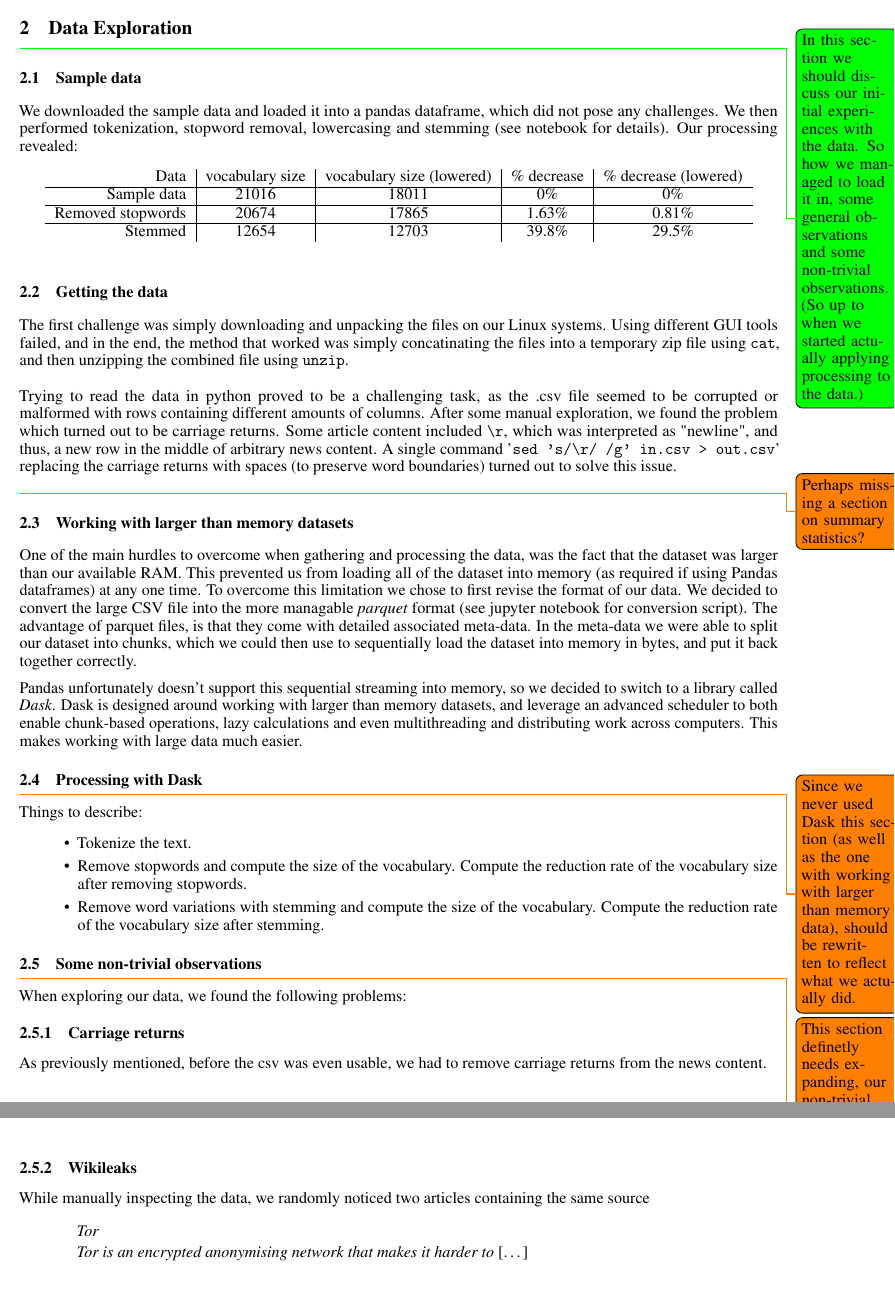
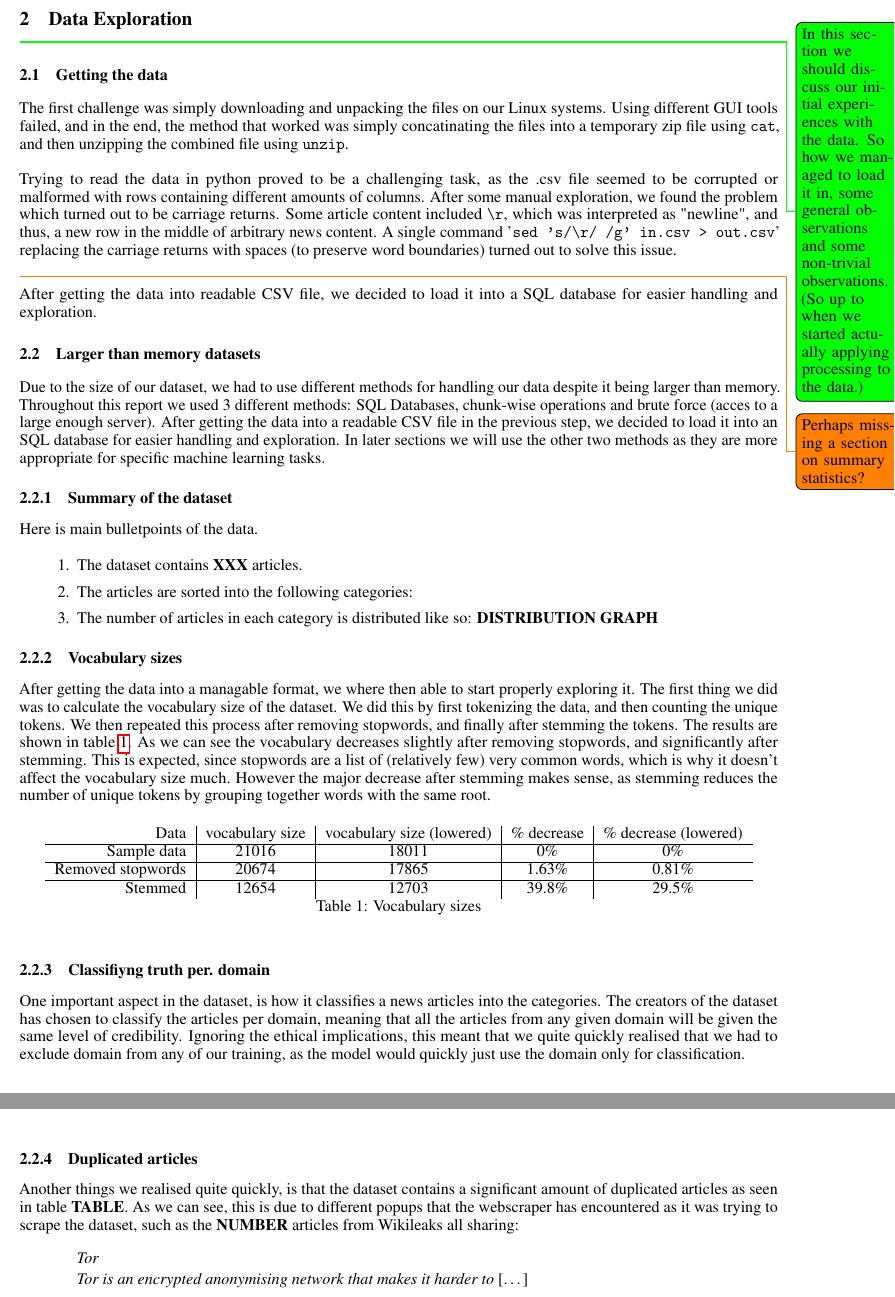
Before and after one commit to KristianDamPedersen/fakenewsproject, a LaTeX document (report/master.tex, which reads report/src/data_exploration.tex): two parts of pages 3 and 4 of 11, joined at a grey line, cut so that both start at the same text. Compiled offline with pdfLaTeX.

Commit message:
Wrote a rough draft of data exploration
Currently still missing the UMAP section, as well as the specific stats and figures

```diff
--- a/report/src/data_exploration.tex
+++ b/report/src/data_exploration.tex
@@ -3,9 +3,42 @@
   In this section we should discuss our initial experiences with the data. So how we managed to load it in, some general
   observations and some non-trivial observations. (So up to when we started actually applying processing to the data.)
 }
-\subsection{Sample data}
-We downloaded the sample data and loaded it into a pandas dataframe, which did not pose any challenges.
-We then performed tokenization, stopword removal, lowercasing and stemming (see notebook for details). Our processing revealed:
+
+\subsection{Getting the data}
+The first challenge was simply downloading and unpacking the files on our Linux systems. Using different GUI tools failed, and in the end, the method that worked was simply concatinating the files into a temporary zip file using \texttt{cat}, and then unzipping the combined file using \texttt{unzip}.\\
+\\
+Trying to read the data in python proved to be a challenging task, as the .csv file seemed to be corrupted or malformed with rows containing different amounts of columns. After some manual exploration, we found the problem which turned out to be carriage returns. Some article content included \texttt{\textbackslash r}, which was interpreted as "newline", and thus, a new row in the middle of arbitrary news content. A single command '\texttt{sed 's/\textbackslash r/ /g' in.csv > out.csv}' replacing the carriage returns with spaces (to preserve word boundaries) turned out to solve this issue.\\
+\todo{Perhaps missing a section on summary statistics?}
+
+After getting the data into readable CSV file, we decided to load it into a SQL database for easier handling and
+exploration.
+
+\subsection{Larger than memory datasets}
+Due to the size of our dataset, we had to use different methods for handling our data despite it being larger than
+memory. Throughout this report we used 3 different methods: SQL Databases, chunk-wise operations and brute force (acces
+to a large enough server). After getting the data into a readable CSV file in the previous step, we decided to load it
+into an SQL database for easier handling and exploration. In later sections we will use the other two methods as they
+are more appropriate for specific machine learning tasks.
+
+\subsubsection{Summary of the dataset}
+Here is main bulletpoints of the data.
+
+\begin{enumerate}
+  \item The dataset contains \textbf{XXX} articles.
+  \item The articles are sorted into the following categories:
+  \item The number of articles in each category is distributed like so: \textbf{DISTRIBUTION GRAPH}
+\end{enumerate}
+
+\subsubsection{Vocabulary sizes}
+After getting the data into a managable format, we where then able to start properly exploring it. The first thing we
+did was to calculate the vocabulary size of the dataset. We did this by first tokenizing the data, and then counting the
+unique tokens. We then repeated this process after removing stopwords, and finally after stemming the tokens. The
+results are shown in table \ref{tab:vocab_sizes}. As we can see the vocabulary decreases slightly after removing
+stopwords, and significantly after stemming. This is expected, since stopwords are a list of (relatively few) very
+common words, which is why it doesn't affect the vocabulary size much. However the major decrease after stemming makes
+sense, as stemming reduces the number of unique tokens by grouping together words with the same root.
+
+
 \begin{table}[h]
     \centering
     \begin{tabular}{r| c | c | c| c}
@@ -17,47 +50,23 @@ We then performed tokenization, stopword removal, lowercasing and stemming (see
     \hline
       Stemmed & 12654 & 12703 & 39.8\% & 29.5\%
     \end{tabular}
+    \caption{Vocabulary sizes}
+    \label{tab:vocab_sizes}
 \end{table}
+
 % TODO ADD THESE NUMBERS TO TABLE
 
-\label{sec:headings}
-\subsection{Getting the data}
-The first challenge was simply downloading and unpacking the files on our Linux systems. Using different GUI tools failed, and in the end, the method that worked was simply concatinating the files into a temporary zip file using \texttt{cat}, and then unzipping the combined file using \texttt{unzip}.\\
-\\
-Trying to read the data in python proved to be a challenging task, as the .csv file seemed to be corrupted or malformed with rows containing different amounts of columns. After some manual exploration, we found the problem which turned out to be carriage returns. Some article content included \texttt{\textbackslash r}, which was interpreted as "newline", and thus, a new row in the middle of arbitrary news content. A single command '\texttt{sed 's/\textbackslash r/ /g' in.csv > out.csv}' replacing the carriage returns with spaces (to preserve word boundaries) turned out to solve this issue.\\
-\todo{Perhaps missing a section on summary statistics?}
-\subsection{Working with larger than memory datasets}
-One of the main hurdles to overcome when gathering and processing the data, was the fact that the dataset was larger
-than our available RAM. This prevented us from loading all of the dataset into memory (as required if using Pandas
-dataframes) at any one time. To overcome this limitation we chose to first revise the format of our data. We decided to
-convert the large CSV file into the more managable \textit{parquet} format (see jupyter notebook for conversion script). The advantage of parquet files, is that they
-come with detailed associated meta-data. In the meta-data we were able to split our dataset into chunks, which we could
-then use to sequentially load the dataset into memory in bytes, and put it back together correctly.
 
-Pandas unfortunately doesn't support this sequential streaming into memory, so we decided to switch to a library called
-\textit{Dask}. Dask is designed around working with larger than memory datasets, and leverage an advanced scheduler to both
-enable chunk-based operations, lazy calculations and even multithreading and distributing work across computers. This makes working with large data much easier.
-\subsection{Processing with Dask}
-\todo{Since we never used Dask this section (as well as the one with working with larger than memory data), should be
-rewritten to reflect what we actually did.}
-Things to describe:
-\begin{itemize}
-    \item Tokenize the text.
-    \item Remove stopwords and compute the size of the vocabulary. Compute the reduction rate of the vocabulary size after removing stopwords.
-    \item Remove word variations with stemming and compute the size of the vocabulary. Compute the reduction rate of the vocabulary size after stemming.
-\end{itemize}
-
-
-
-
-\subsection{Some non-trivial observations}
-\todo{This section definetly needs expanding, our non-trivial observations where: WikiLeaks, Pr. Domain, + nr. of
-replicas pr. type of content... ALSO INCLUDE JOSH' UMAP }
-When exploring our data, we found the following problems:
-\subsubsection{Carriage returns}
-As previously mentioned, before the csv was even usable, we had to remove carriage returns from the news content.
-\subsubsection{Wikileaks}
-While manually inspecting the data, we randomly noticed two articles containing the same source
+\subsubsection{Classifiyng truth per. domain}
+One important aspect in the dataset, is how it classifies a news articles into the categories. The creators of the
+dataset has chosen to classify the articles per domain, meaning that all the articles from any given domain will be
+given the same level of credibility. Ignoring the ethical implications, this meant that we quite quickly realised that
+we had to exclude domain from any of our training, as the model would quickly just use the domain only for
+classification.
+\subsubsection{Duplicated articles}
+Another things we realised quite quickly, is that the dataset contains a significant amount of duplicated articles as
+seen in table \textbf{TABLE}. As we can see, this is due to different popups that the webscraper has encountered as it
+was trying to scrape the dataset, such as the \textbf{NUMBER} articles from Wikileaks all sharing:
 \begin{quote}
     \textit{Tor}
 
```
Also changed, not shown: report/src/data_exploration.tex (4 more changed lines).
